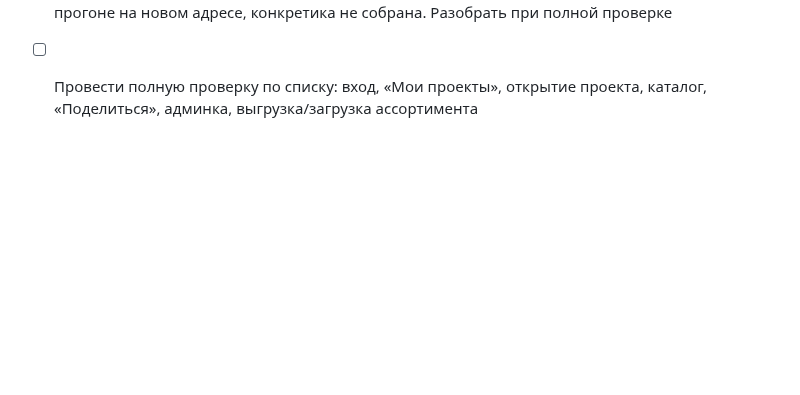
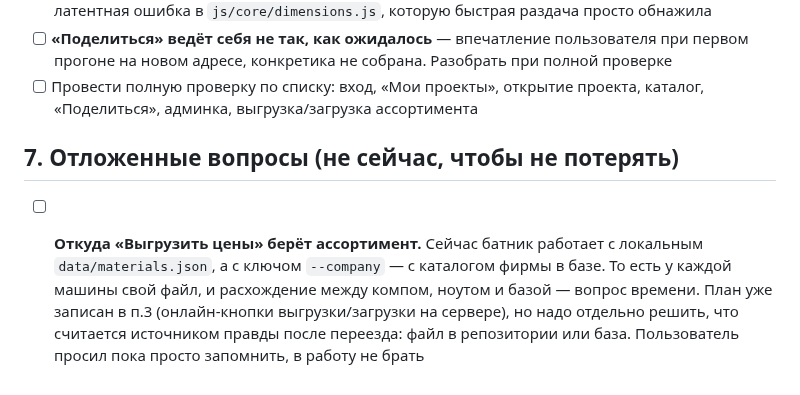
Before and after one commit to kshromin/furniture-configurator, a Markdown page: CHECKLIST.md, the part around the change. Rendered like a GitHub page; blank space fills up the shorter version.

```diff
--- a/CHECKLIST.md
+++ b/CHECKLIST.md
@@ -129,3 +129,12 @@
       прогоне на новом адресе, конкретика не собрана. Разобрать при полной проверке
 - [ ] Провести полную проверку по списку: вход, «Мои проекты», открытие проекта, каталог,
       «Поделиться», админка, выгрузка/загрузка ассортимента
+
+## 7. Отложенные вопросы (не сейчас, чтобы не потерять)
+
+- [ ] **Откуда «Выгрузить цены» берёт ассортимент.** Сейчас батник работает с локальным
+      `data/materials.json`, а с ключом `--company` — с каталогом фирмы в базе. То есть у каждой
+      машины свой файл, и расхождение между компом, ноутом и базой — вопрос времени. План уже
+      записан в п.3 (онлайн-кнопки выгрузки/загрузки на сервере), но надо отдельно решить, что
+      считается источником правды после переезда: файл в репозитории или база. Пользователь просил
+      пока просто запомнить, в работу не брать
```
Also changed, not shown: PLANS.md (+15 -0 lines).
